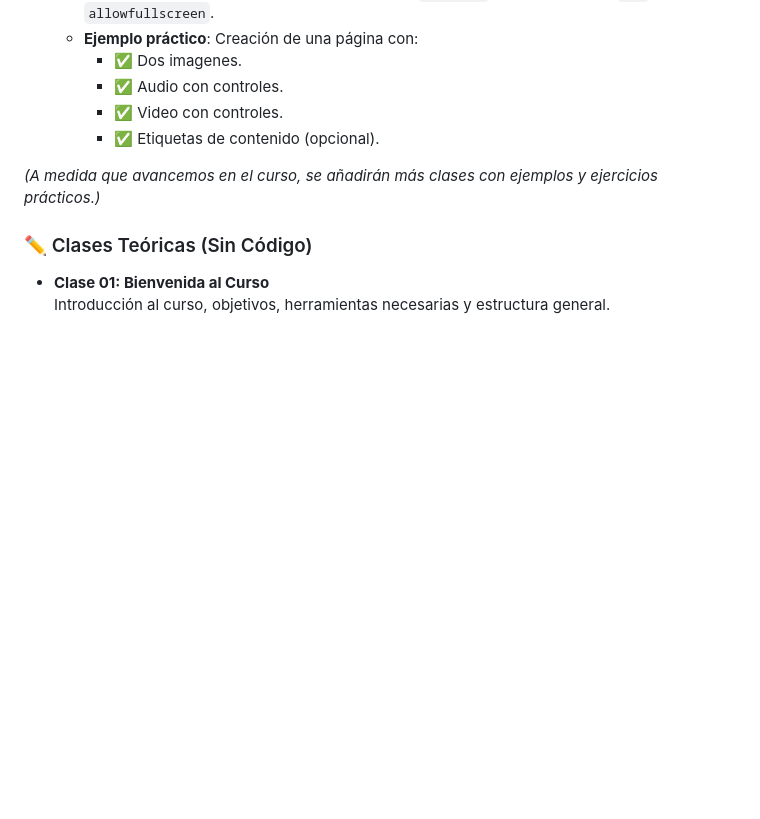
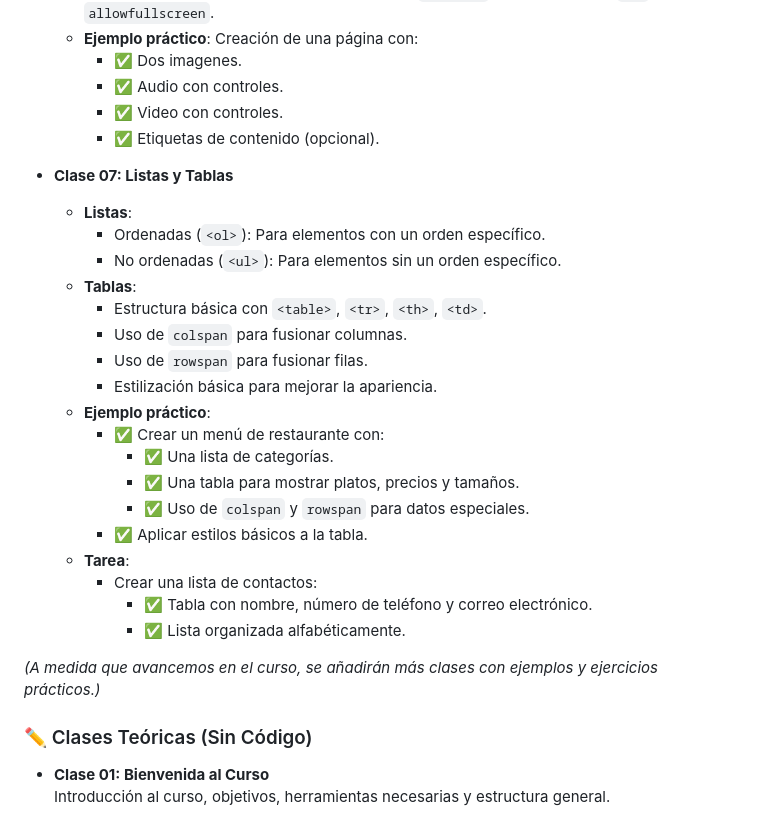
Before and after one commit to pojobox/curso-html, a Markdown page: README.md, the part around the change. GitHub-like rendering; blank space fills up the shorter version.

```diff
--- a/README.md
+++ b/README.md
@@ -69,6 +69,27 @@ El curso está estructurado en clases, cada una diseñada para cubrir conceptos
     - ✅ Video con controles.
     - ✅ Etiquetas de contenido (opcional).
 
+- **Clase 07: Listas y Tablas**
+  - **Listas**:
+    - Ordenadas (`<ol>`): Para elementos con un orden específico.
+    - No ordenadas (`<ul>`): Para elementos sin un orden específico.
+  - **Tablas**:
+    - Estructura básica con `<table>`, `<tr>`, `<th>`, `<td>`.
+    - Uso de `colspan` para fusionar columnas.
+    - Uso de `rowspan` para fusionar filas.
+    - Estilización básica para mejorar la apariencia.
+  - **Ejemplo práctico**:
+    - ✅ Crear un menú de restaurante con:
+      - ✅ Una lista de categorías.
+      - ✅ Una tabla para mostrar platos, precios y tamaños.
+      - ✅ Uso de `colspan` y `rowspan` para datos especiales.
+    - ✅ Aplicar estilos básicos a la tabla.
+  - **Tarea**:
+    - Crear una lista de contactos:
+      - ✅ Tabla con nombre, número de teléfono y correo electrónico.
+      - ✅ Lista organizada alfabéticamente.
+
+
 *(A medida que avancemos en el curso, se añadirán más clases con ejemplos y ejercicios prácticos.)*
 
 ### ✏ Clases Teóricas (Sin Código)
```
